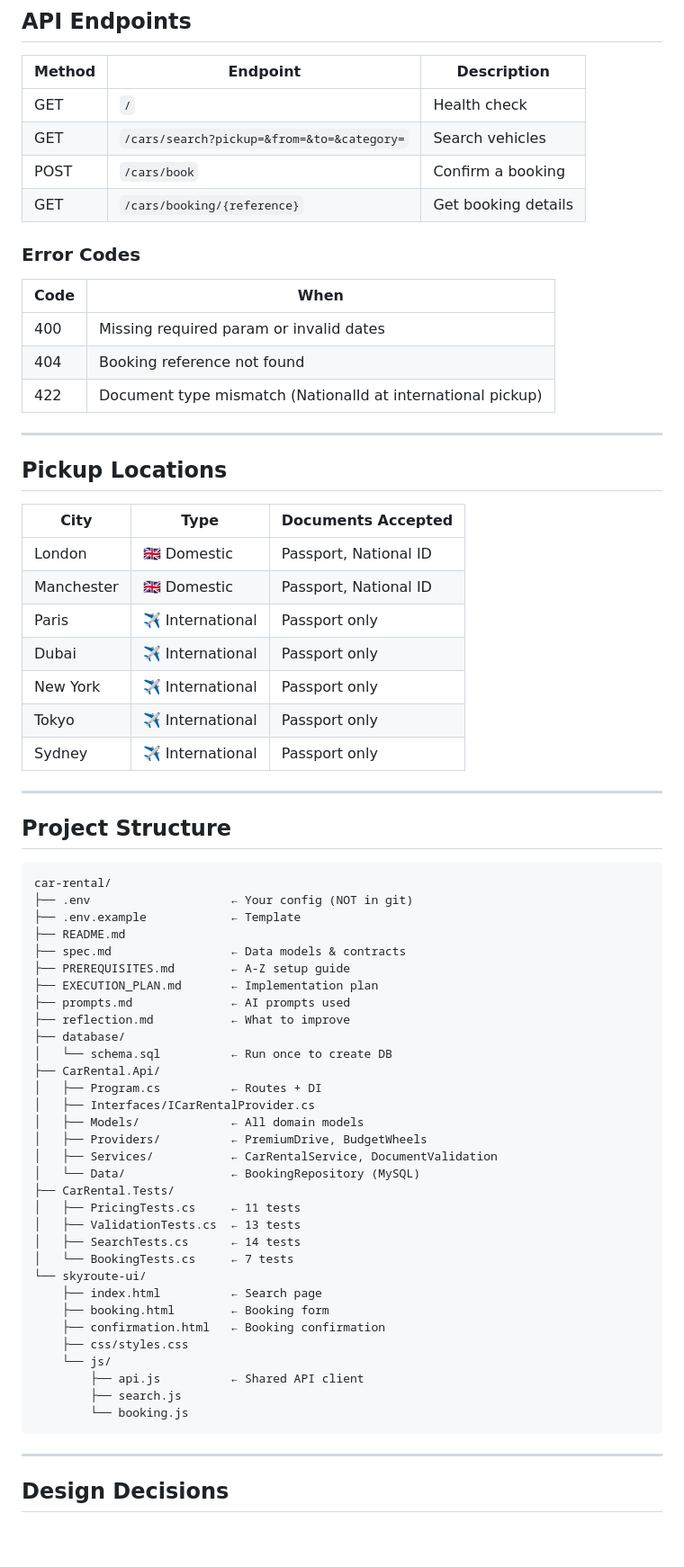
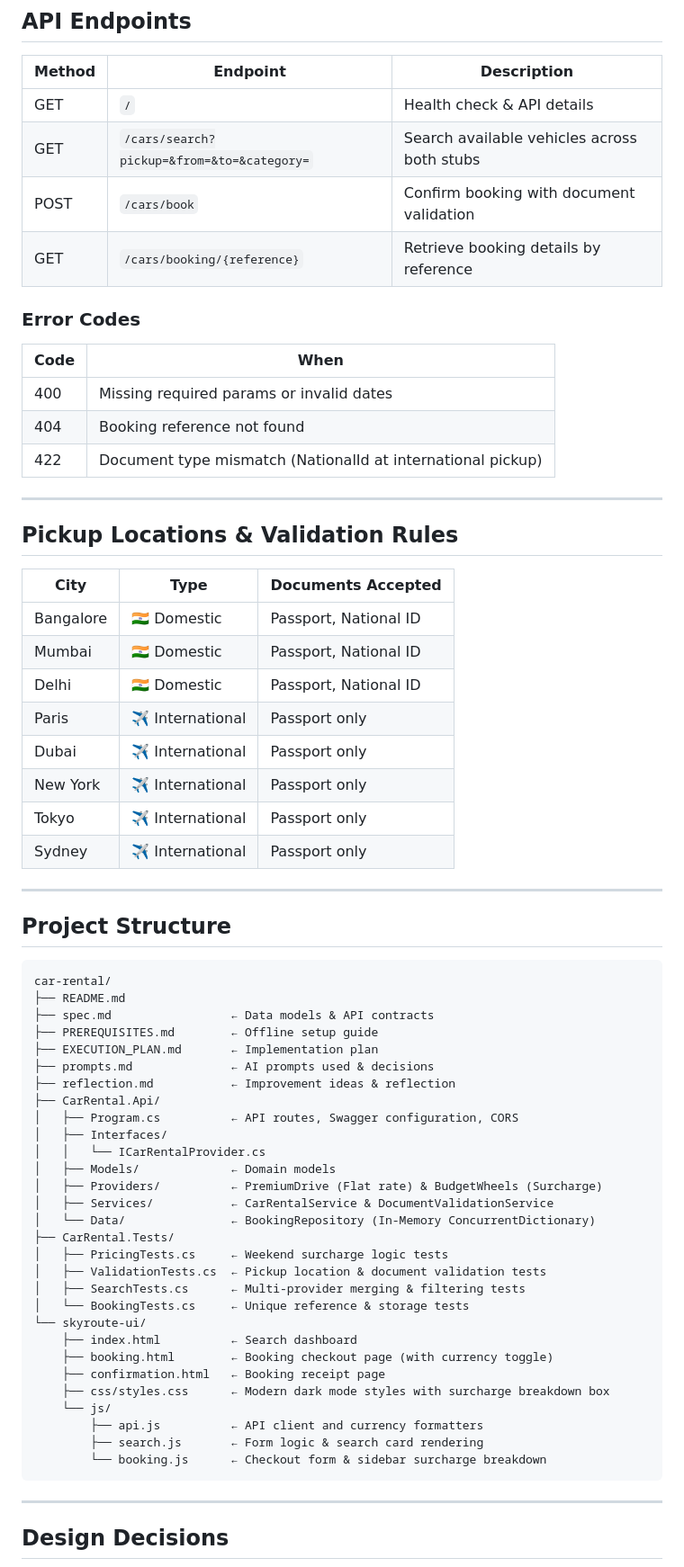
Before and after one commit to AbhijitPatilAJ/Car-rental, a Markdown page: README.md, the part around one of its changes. Shown at 90% size. Rendered like a GitHub page; blank space fills up the shorter version.

Commit message:
docs: update README.md to remove MySQL and reflect in-memory stack

````diff
--- a/README.md
+++ b/README.md
@@ -89,27 +75,28 @@ dotnet test --verbosity normal
 
 | Method | Endpoint | Description |
 |--------|----------|-------------|
-| GET | `/` | Health check |
-| GET | `/cars/search?pickup=&from=&to=&category=` | Search vehicles |
-| POST | `/cars/book` | Confirm a booking |
-| GET | `/cars/booking/{reference}` | Get booking details |
+| GET | `/` | Health check & API details |
+| GET | `/cars/search?pickup=&from=&to=&category=` | Search available vehicles across both stubs |
+| POST | `/cars/book` | Confirm booking with document validation |
+| GET | `/cars/booking/{reference}` | Retrieve booking details by reference |
 
 ### Error Codes
 
 | Code | When |
 |------|------|
-| 400 | Missing required param or invalid dates |
+| 400 | Missing required params or invalid dates |
 | 404 | Booking reference not found |
 | 422 | Document type mismatch (NationalId at international pickup) |
 
 ---
 
-## Pickup Locations
+## Pickup Locations & Validation Rules
 
 | City | Type | Documents Accepted |
 |------|------|-------------------|
-| London | 🇬🇧 Domestic | Passport, National ID |
-| Manchester | 🇬🇧 Domestic | Passport, National ID |
+| Bangalore | 🇮🇳 Domestic | Passport, National ID |
+| Mumbai | 🇮🇳 Domestic | Passport, National ID |
+| Delhi | 🇮🇳 Domestic | Passport, National ID |
 | Paris | ✈️ International | Passport only |
 | Dubai | ✈️ International | Passport only |
 | New York | ✈️ International | Passport only |
@@ -122,37 +109,34 @@ dotnet test --verbosity normal
 
 ```
 car-rental/
-├── .env                    ← Your config (NOT in git)
-├── .env.example            ← Template
 ├── README.md
-├── spec.md                 ← Data models & contracts
-├── PREREQUISITES.md        ← A-Z setup guide
+├── spec.md                 ← Data models & API contracts
+├── PREREQUISITES.md        ← Offline setup guide
 ├── EXECUTION_PLAN.md       ← Implementation plan
-├── prompts.md              ← AI prompts used
-├── reflection.md           ← What to improve
-├── database/
-│   └── schema.sql          ← Run once to create DB
+├── prompts.md              ← AI prompts used & decisions
+├── reflection.md           ← Improvement ideas & reflection
 ├── CarRental.Api/
-│   ├── Program.cs          ← Routes + DI
-│   ├── Interfaces/ICarRentalProvider.cs
-│   ├── Models/             ← All domain models
-│   ├── Providers/          ← PremiumDrive, BudgetWheels
-│   ├── Services/           ← CarRentalService, DocumentValidation
-│   └── Data/               ← BookingRepository (MySQL)
+│   ├── Program.cs          ← API routes, Swagger configuration, CORS
+│   ├── Interfaces/
+│   │   └── ICarRentalProvider.cs
+│   ├── Models/             ← Domain models
+│   ├── Providers/          ← PremiumDrive (Flat rate) & BudgetWheels (Surcharge)
+│   ├── Services/           ← CarRentalService & DocumentValidationService
+│   └── Data/               ← BookingRepository (In-Memory ConcurrentDictionary)
 ├── CarRental.Tests/
-│   ├── PricingTests.cs     ← 11 tests
-│   ├── ValidationTests.cs  ← 13 tests
-│   ├── SearchTests.cs      ← 14 tests
-│   └── BookingTests.cs     ← 7 tests
+│   ├── PricingTests.cs     ← Weekend surcharge logic tests
+│   ├── ValidationTests.cs  ← Pickup location & document validation tests
+│   ├── SearchTests.cs      ← Multi-provider merging & filtering tests
+│   └── BookingTests.cs     ← Unique reference & storage tests
 └── skyroute-ui/
-    ├── index.html          ← Search page
-    ├── booking.html        ← Booking form
-    ├── confirmation.html   ← Booking confirmation
-    ├── css/styles.css
+    ├── index.html          ← Search dashboard
+    ├── booking.html        ← Booking checkout page (with currency toggle)
+    ├── confirmation.html   ← Booking receipt page
+    ├── css/styles.css      ← Modern dark mode styles with surcharge breakdown box
     └── js/
-        ├── api.js          ← Shared API client
-        ├── search.js
-        └── booking.js
+        ├── api.js          ← API client and currency formatters
+        ├── search.js       ← Form logic & search card rendering
+        └── booking.js      ← Checkout form & sidebar surcharge breakdown
 ```
 
 ---
````
Also changed, not shown: other parts of README.md (+34 -49 lines).
